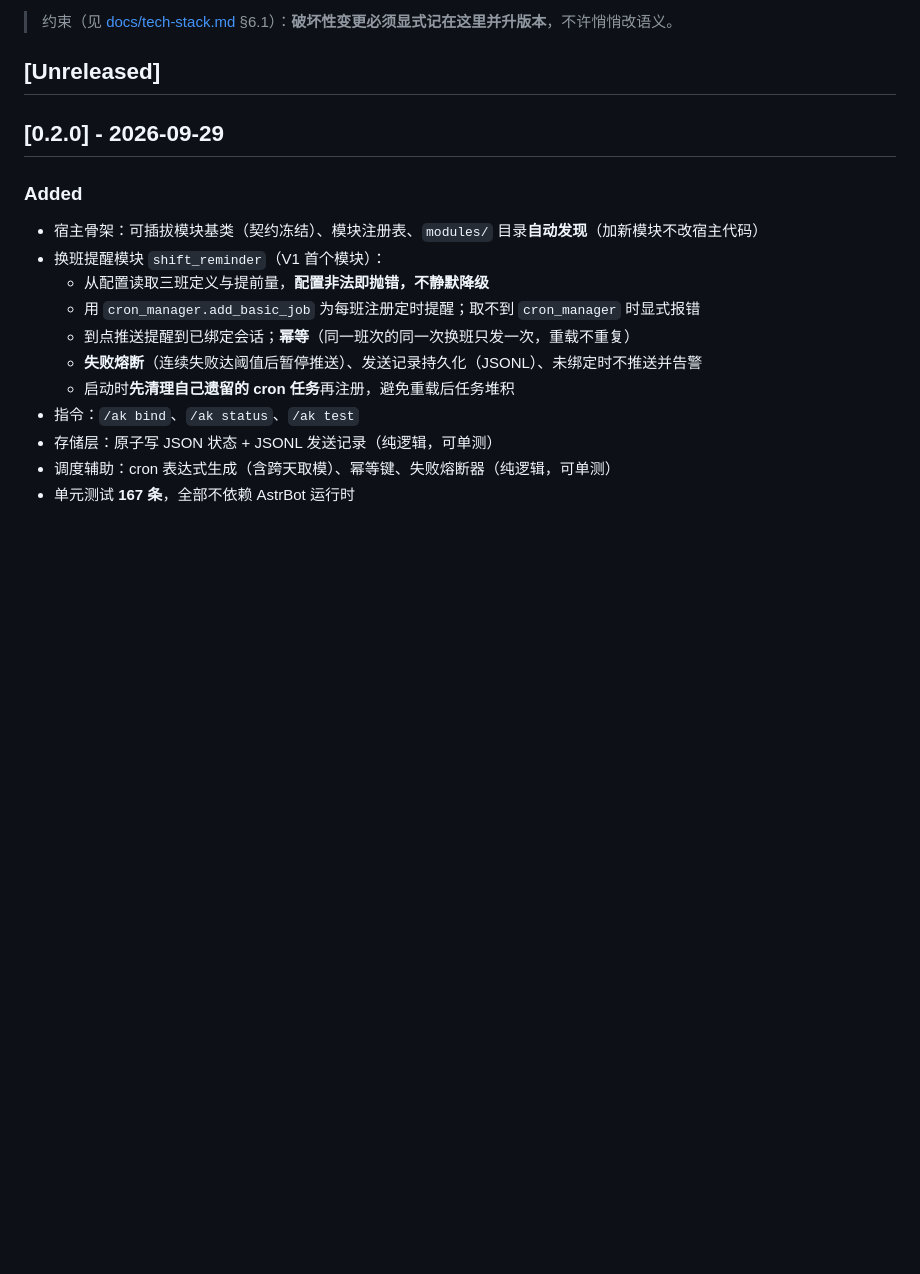
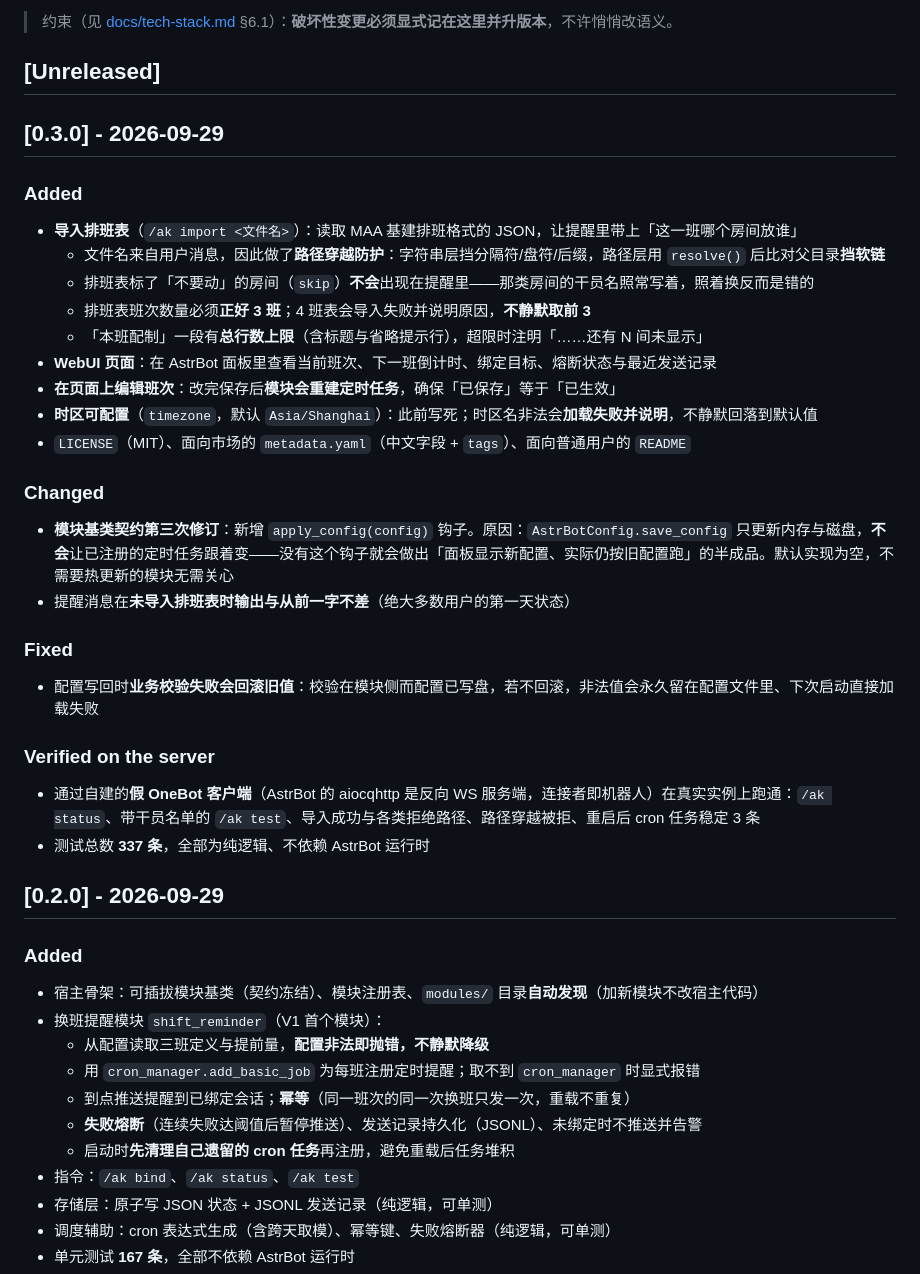
Before and after one commit to ppepperkok-hue/astrbot_plugin_arknights_toolbox, a Markdown page: CHANGELOG.md, the part around the change. Rendered like a GitHub page; blank space fills up the shorter version.

Commit message:
chore: release v0.3.0 changelog

```diff
--- a/CHANGELOG.md
+++ b/CHANGELOG.md
@@ -6,6 +6,34 @@
 > 约束（见 [docs/tech-stack.md](docs/tech-stack.md) §6.1）：**破坏性变更必须显式记在这里并升版本**，不许悄悄改语义。
 
 ## [Unreleased]
+
+## [0.3.0] - 2026-09-29
+
+### Added
+
+- **导入排班表**（`/ak import <文件名>`）：读取 MAA 基建排班格式的 JSON，让提醒里带上「这一班哪个房间放谁」
+  - 文件名来自用户消息，因此做了**路径穿越防护**：字符串层挡分隔符/盘符/后缀，路径层用 `resolve()` 后比对父目录**挡软链**
+  - 排班表标了「不要动」的房间（`skip`）**不会**出现在提醒里——那类房间的干员名照常写着，照着换反而是错的
+  - 排班表班次数量必须**正好 3 班**；4 班表会导入失败并说明原因，**不静默取前 3**
+  - 「本班配制」一段有**总行数上限**（含标题与省略提示行），超限时注明「……还有 N 间未显示」
+- **WebUI 页面**：在 AstrBot 面板里查看当前班次、下一班倒计时、绑定目标、熔断状态与最近发送记录
+- **在页面上编辑班次**：改完保存后**模块会重建定时任务**，确保「已保存」等于「已生效」
+- **时区可配置**（`timezone`，默认 `Asia/Shanghai`）：此前写死；时区名非法会**加载失败并说明**，不静默回落到默认值
+- `LICENSE`（MIT）、面向市场的 `metadata.yaml`（中文字段 + `tags`）、面向普通用户的 `README`
+
+### Changed
+
+- **模块基类契约第三次修订**：新增 `apply_config(config)` 钩子。原因：`AstrBotConfig.save_config` 只更新内存与磁盘，**不会**让已注册的定时任务跟着变——没有这个钩子就会做出「面板显示新配置、实际仍按旧配置跑」的半成品。默认实现为空，不需要热更新的模块无需关心
+- 提醒消息在**未导入排班表时输出与从前一字不差**（绝大多数用户的第一天状态）
+
+### Fixed
+
+- 配置写回时**业务校验失败会回滚旧值**：校验在模块侧而配置已写盘，若不回滚，非法值会永久留在配置文件里、下次启动直接加载失败
+
+### Verified on the server
+
+- 通过自建的**假 OneBot 客户端**（AstrBot 的 aiocqhttp 是反向 WS 服务端，连接者即机器人）在真实实例上跑通：`/ak status`、带干员名单的 `/ak test`、导入成功与各类拒绝路径、路径穿越被拒、重启后 cron 任务稳定 3 条
+- 测试总数 **337 条**，全部为纯逻辑、不依赖 AstrBot 运行时
 
 ## [0.2.0] - 2026-09-29
 
```
